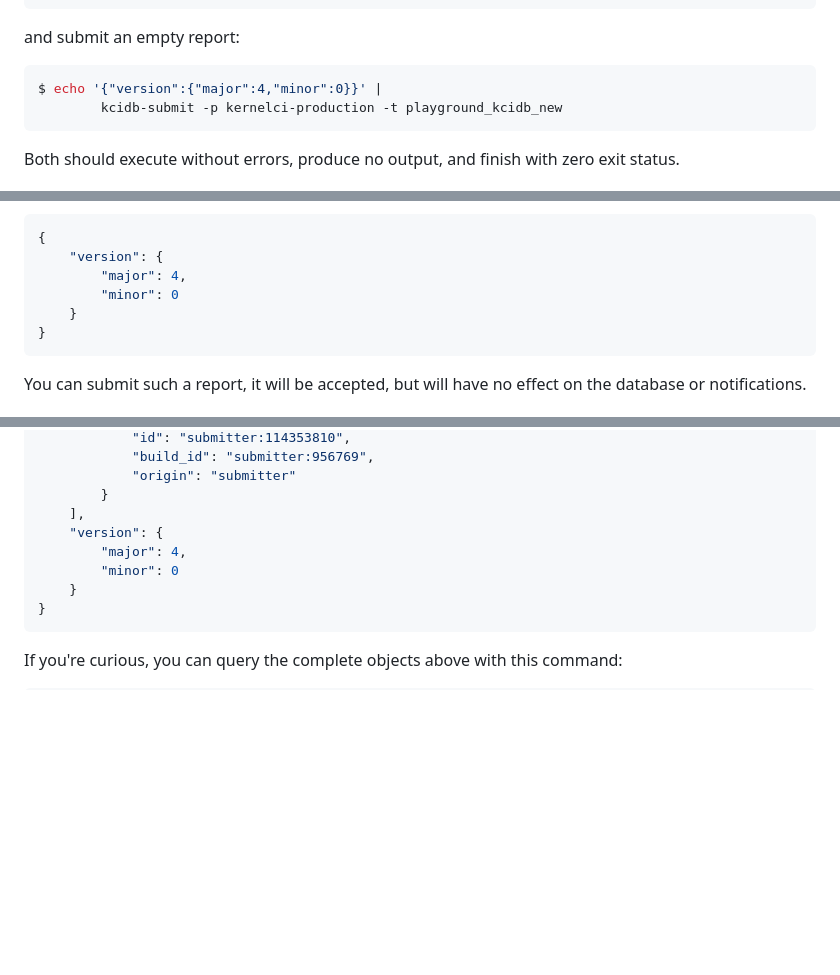
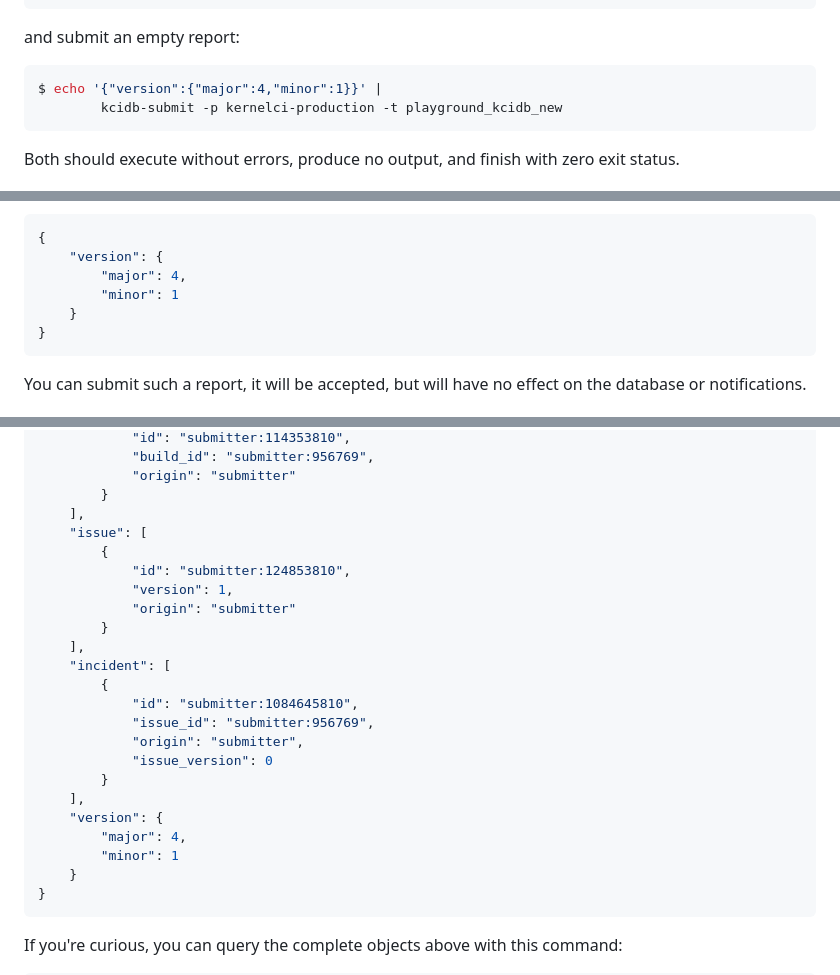
Before and after one commit to kernelci/kcidb, a Markdown page: doc/submitter_guide.md, 3 parts joined by grey strips. Rendered like a GitHub page; blank space fills up the shorter version.

Commit message:
update submitter guide to use v4.1 schema

````diff
--- a/doc/submitter_guide.md
+++ b/doc/submitter_guide.md
@@ -88,7 +88,7 @@ $ kcidb-query -d bigquery:playground_kcidb_01
 and submit an empty report:
 
 ```console
-$ echo '{"version":{"major":4,"minor":0}}' |
+$ echo '{"version":{"major":4,"minor":1}}' |
         kcidb-submit -p kernelci-production -t playground_kcidb_new
 ```
 
@@ -109,7 +109,7 @@ Here's a minimal report, containing no data:
 {
     "version": {
         "major": 4,
-        "minor": 0
+        "minor": 1
     }
 }
 ```
@@ -155,9 +155,24 @@ checkout with one build and one test:
             "origin": "submitter"
         }
     ],
+    "issue": [
+        {
+            "id": "submitter:124853810",
+            "version": 1,
+            "origin": "submitter"
+        }
+    ],
+    "incident": [
+        {
+            "id": "submitter:1084645810",
+            "issue_id": "submitter:956769",
+            "origin": "submitter",
+            "issue_version": 0
+        }
+    ],
     "version": {
         "major": 4,
-        "minor": 0
+        "minor": 1
     }
 }
 ```
````
